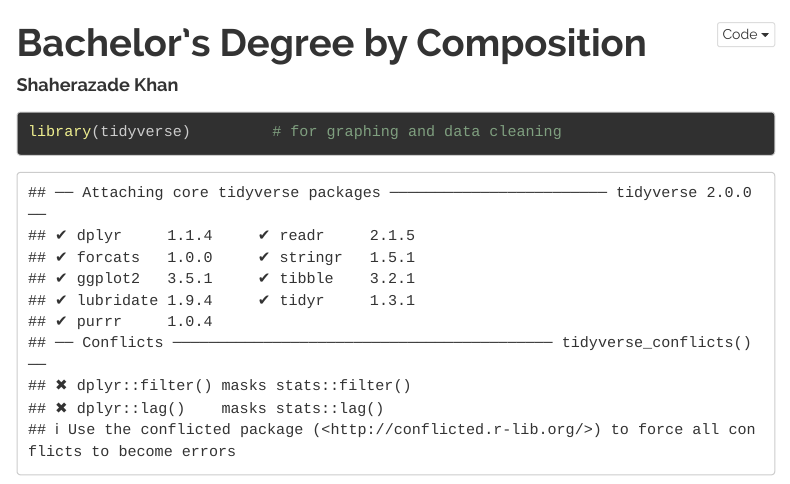
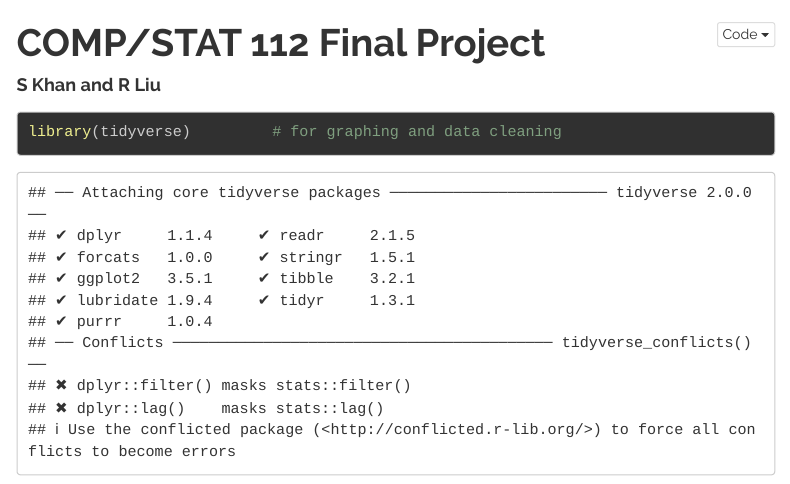
Before and after one commit to RitaLiu6/COMP112-Final-Project, an R Markdown document (final_project_file.Rmd): the page in a window 1100 px wide, from its top. Rendered offline with R 4.5, knitr and Pandoc, with nearby package versions; some code elsewhere in the file could not run offline; menus at the side of the page are left out; long lines of code are wrapped.

Commit message:
Minor edits to document.

```diff
--- a/final_project_file.Rmd
+++ b/final_project_file.Rmd
@@ -1,6 +1,6 @@
 ---
-title: "Bachelor's Degree by Composition"
-author: "Shaherazade Khan"
+title: "COMP/STAT 112 Final Project"
+author: "S Khan and R Liu"
 output:
   html_document:
     theme: readable
```
